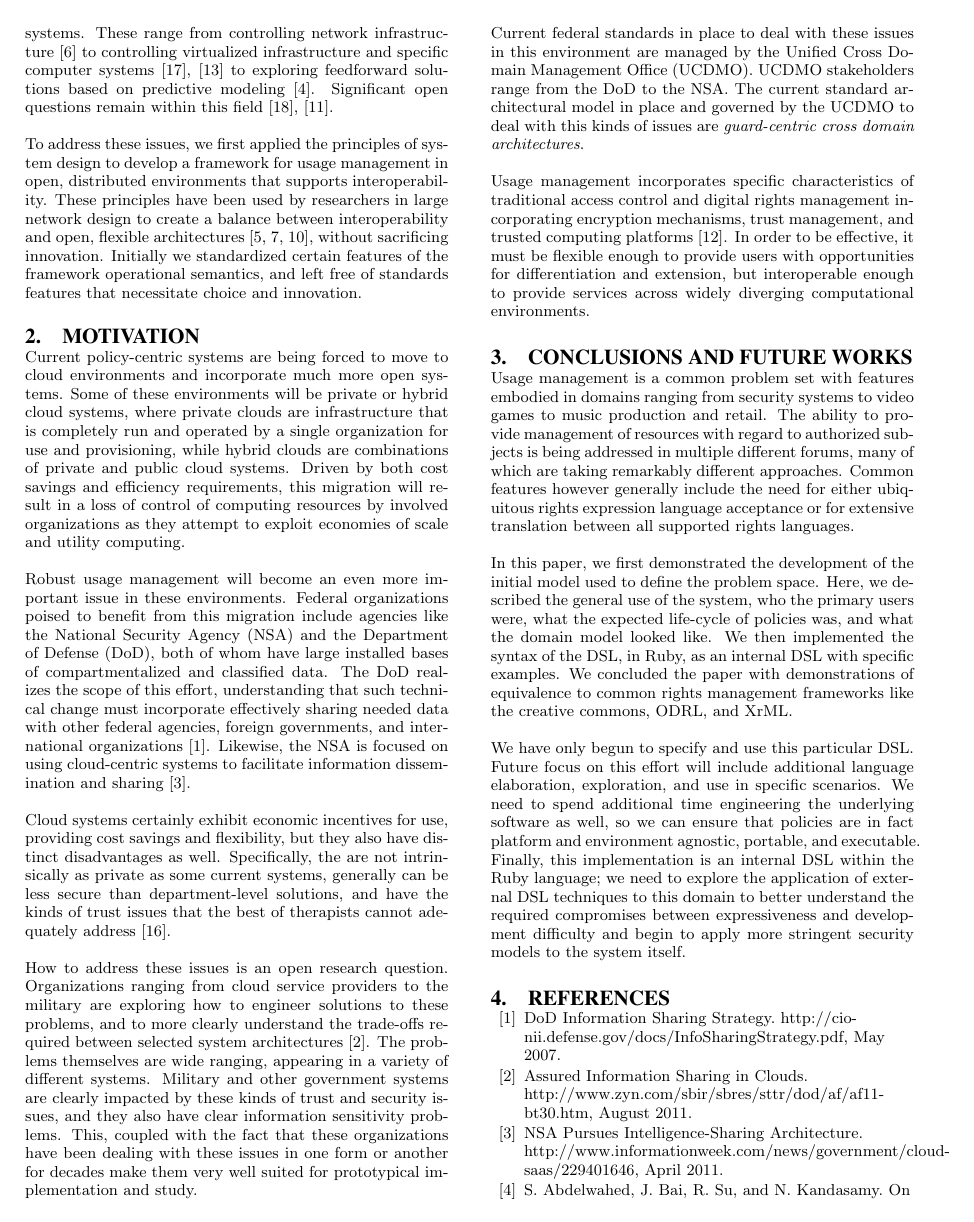
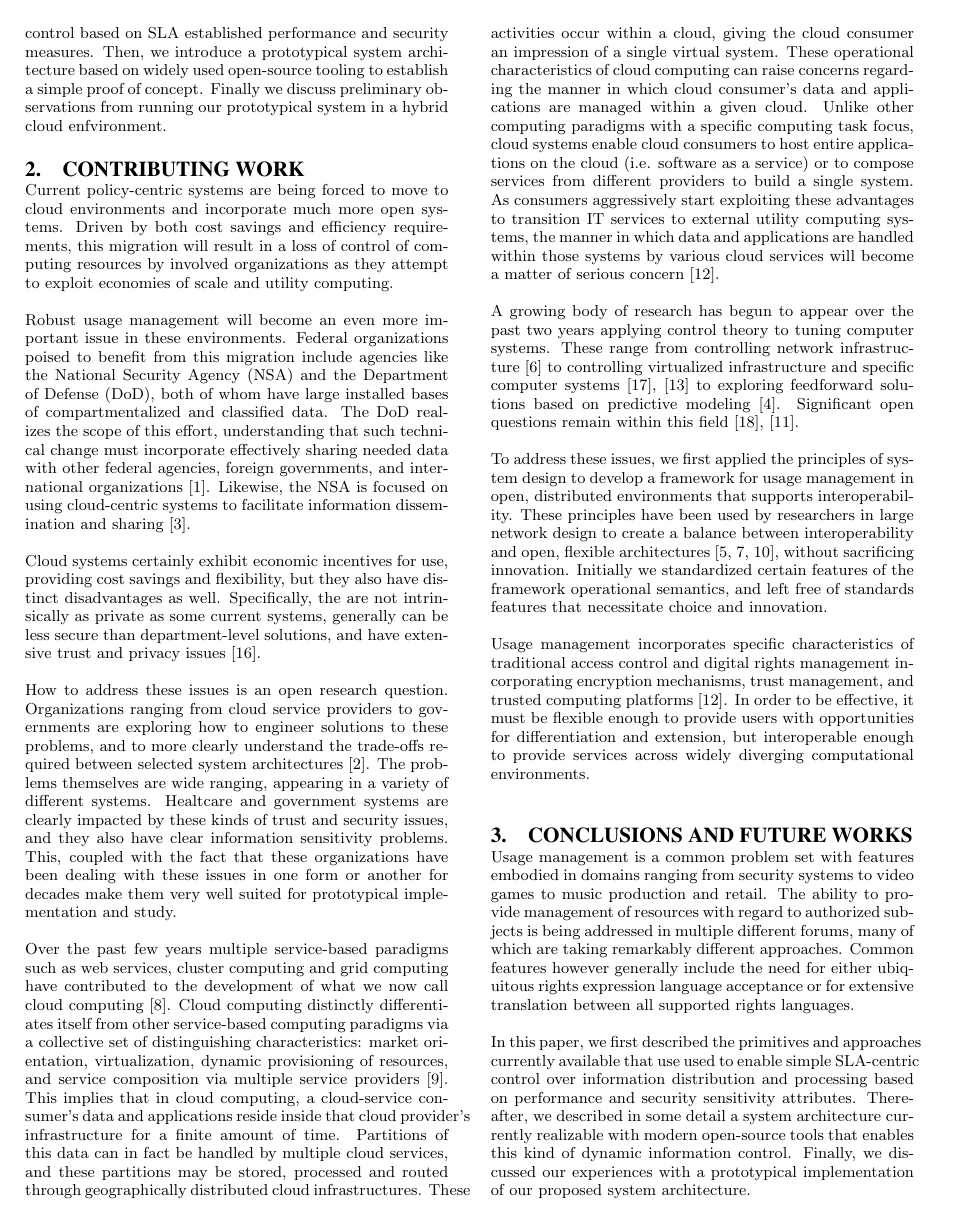
Before and after one commit to cclamb/ccsw-12, a LaTeX paper (main.tex): page 2 of 3. Compiled offline with pdfLaTeX.

Commit message:
first few pages

```diff
--- a/main.tex
+++ b/main.tex
@@ -60,5 +60,18 @@ Herein, we define usage management as the ability to control actions over resour
 
 Furthermore, cloud computing is emerging as the future of utility systems hosting for consumer-facing applications.  In these kinds of systems, components, applications, and hardware are provided as utilities over the Internet with associated pricing schemes pegged by system demand.  Users accept specific Quality-of-Service (QoS) guidelines that providers use to provision and eventually allocate resources. These guidelines become the basis over which providers charge for services.
+
+This work focuses on developing integrated service level agreements (SLAs) that address both traditional performance measures as well as security and usage management directives.  We feel that cloud monitoring capabilities have over the past year reached the point at which commercial providers supply enough performance monitoring and system management primitives to begin to implement cloud-scale automatic management systems addressing data processing suitability from both performance and security perspectives.  For example, Amazon now supplies information through their CloudWatch product and provides a robust control interface via their Elastic Compute Cloud (EC2).  Likewise, private cloud infrastructure-as-a-service (Iaas) offerings like OpenStack and Eucalyptus provide similar control interfaces, simplifying control of hybrid systems.
+
+In this paper we first develop the mechanisms to enable control based on SLA established performance and security measures.  Then, we introduce a prototypical system architecture based on widely used open-source tooling to establish a simple proof of concept.  Finally we discuss preliminary observations from running our prototypical system in a hybrid cloud enfvironment.
+
+\section{Contributing Work}\label{sec:motivation}
+Current policy-centric systems are being forced to move to cloud environments and incorporate much more open systems.  Driven by both cost savings and efficiency requirements, this migration will result in a loss of control of computing resources by involved organizations as they attempt to exploit economies of scale and utility computing.
+
+Robust usage management will become an even more important issue in these environments.  Federal organizations poised to benefit from this migration include agencies like the National Security Agency (NSA) and the Department of Defense (DoD), both of whom have large installed bases of compartmentalized and classified data.  The DoD realizes the scope of this effort, understanding that such technical change must incorporate effectively sharing needed data with other federal agencies, foreign governments, and international organizations \cite{proposal:info-sharing-strategy}.  Likewise, the NSA is focused on using cloud-centric systems to facilitate information dissemination and sharing \cite{proposal:nsa-cloud}.
+
+Cloud systems certainly exhibit economic incentives for use, providing cost savings and flexibility, but they also have distinct disadvantages as well.  Specifically, the are not intrinsically as private as some current systems, generally can be less secure than department-level solutions, and have extensive trust and privacy issues \cite{proposal:privacy-security-trust-cloud}.
+
+How to address these issues is an open research question.  Organizations ranging from cloud service providers to governments are exploring how to engineer solutions to these problems, and to more clearly understand the trade-offs required between selected system architectures \cite{proposal:assured-info-sharing}.  The problems themselves are wide ranging, appearing in a variety of different systems.  Healtcare and government systems are clearly impacted by these kinds of trust and security issues, and they also have clear information sensitivity problems.  This, coupled with the fact that these organizations have been dealing with these issues in one form or another for decades make them very well suited for prototypical implementation and study.
 
 Over the past few years multiple service-based paradigms such as web services, cluster computing and grid computing have contributed to the development of what we now call cloud computing \cite{Bu:09}. Cloud computing distinctly differentiates itself from other service-based computing paradigms via a collective set of distinguishing characteristics:  market orientation, virtualization, dynamic provisioning of resources, and service composition via multiple service providers \cite{BuYeVeBrBr:09}. This implies that in cloud computing, a cloud-service consumer's data and applications reside inside that cloud provider's infrastructure for a finite amount of time.  Partitions of this data can in fact be handled by multiple cloud services, and these partitions may be stored, processed and routed through geographically distributed cloud infrastructures. These activities occur within a cloud, giving the cloud consumer an impression of a single virtual system.  These operational characteristics of cloud computing can raise concerns regarding the manner in which cloud consumer's data and applications are managed within a given cloud. Unlike other computing paradigms with a specific computing task focus, cloud systems enable cloud consumers to host entire applications on the cloud (i.e. software as a service) or to compose services from different providers to build a single system. As consumers aggressively start exploiting these advantages to transition IT services to external utility computing systems, the manner in which data and applications are handled within those systems by various cloud services will become a matter of serious concern \cite{Jamkhedkar:2010:IUM:1866870.1866885}.
 
@@ -66,35 +79,14 @@ A growing body of research has begun to appear over the past two years applying
 
 To address these issues, we first applied the principles of system design to develop a framework for usage management in open, distributed environments that supports interoperability. These principles have been used by researchers in large network design to create a balance between interoperability and open, flexible architectures~\cite{Al:04,BlCl:01,ClWrSoBr:02}, without sacrificing innovation. Initially we standardized certain features of the framework operational semantics, and left free of standards features that necessitate choice and innovation.
 
-%Current enterprise computing systems are facing a troubling future.  As things stand today, they are too expensive, unreliable, and information dissemination procedures are just too slow.  Current approaches to partitioning information in cross-domain scenarios are simply unable to migrate to cloud environments.  Additionally, the current approach of controlling information by controlling the underlying physical network is too cost ineffective to continue.  This leaves large government and commercial organizations concerned with avoiding the exposure of sensitive data in a very uncomfortable position, where they cannot continue doing what they have done, and cannot migrate to what everyone else is doing.
-%
-%Generally, such systems still do not use current commercial resources as well as they could and use costly data partitioning schemes.  Most of these kinds of systems use some combination of systems managed in house by the enterprise itself rather than exploiting lower cost cloud-enabled services.  Furthermore, many of these systems have large maintenance loads imposed on them as a result of internal infrastructural requirements like data and database management or systems administration.  In many cases networks containing sensitive data are separated from other internal networks to enhance data security at the expense of productivity, leading to decreased working efficiencies and increased costs.
-%
-%These kinds of large distributed systems suffer from a lack of stability and reliability as a direct result of their inflated provisioning and support costs.  Simply put, the large cost and effort burden of these systems precludes the ability to implement the appropriate redundancy and fault tolerance in any but the absolutely most critical systems.  Justifying the costs associated with standard reliability practices like diverse entry or geographically separated hot spares is more and more difficult to do unless forced by draconian legal policy or similarly dire business conditions.
-%
-%Finally, the length of time between when a sensitive document or other type of data artifact is requested and when it can be delivered to a requester with acceptable need to view that artifact is prohibitively long.  These kinds of sensitive artifacts, usually maintained on partitioned networks or systems, require large amounts of review by specially trained reviewers prior to release to data requesters.  In cases where acquisition of this data is under hard time constraints like sudden market shifts or other unexpected conditional changes this long review time can result in consequences ranging from financial losses to loss of life.
-%
-%Federal, military, and healthcare computer systems are prime examples of these kinds of problematic distributed systems, and demonstrate the difficulty inherent in implementing new technical solutions.  They, like other similar systems, need to be re-imagined to take advantage of radical market shifts in computational provisioning.
-
-\section{Motivation}\label{sec:motivation}
-Current policy-centric systems are being forced to move to cloud environments and incorporate much more open systems.  Some of these environments will be private or hybrid cloud systems, where private clouds are infrastructure that is completely run and operated by a single organization for use and provisioning, while hybrid clouds are combinations of private and public cloud systems.  Driven by both cost savings and efficiency requirements, this migration will result in a loss of control of computing resources by involved organizations as they attempt to exploit economies of scale and utility computing.
-
-Robust usage management will become an even more important issue in these environments.  Federal organizations poised to benefit from this migration include agencies like the National Security Agency (NSA) and the Department of Defense (DoD), both of whom have large installed bases of compartmentalized and classified data.  The DoD realizes the scope of this effort, understanding that such technical change must incorporate effectively sharing needed data with other federal agencies, foreign governments, and international organizations \cite{proposal:info-sharing-strategy}.  Likewise, the NSA is focused on using cloud-centric systems to facilitate information dissemination and sharing \cite{proposal:nsa-cloud}.
-
-Cloud systems certainly exhibit economic incentives for use, providing cost savings and flexibility, but they also have distinct disadvantages as well.  Specifically, the are not intrinsically as private as some current systems, generally can be less secure than department-level solutions, and have the kinds of trust issues that the best of therapists cannot adequately address \cite{proposal:privacy-security-trust-cloud}.
-
-How to address these issues is an open research question.  Organizations ranging from cloud service providers to the military are exploring how to engineer solutions to these problems, and to more clearly understand the trade-offs required between selected system architectures \cite{proposal:assured-info-sharing}.  The problems themselves are wide ranging, appearing in a variety of different systems.  Military and other government systems are clearly impacted by these kinds of trust and security issues, and they also have clear information sensitivity problems.  This, coupled with the fact that these organizations have been dealing with these issues in one form or another for decades make them very well suited for prototypical implementation and study.
-
-Current federal standards in place to deal with these issues in this environment are managed by the Unified Cross Domain Management Office (UCDMO).  UCDMO stakeholders range from the DoD to the NSA.  The current standard architectural model in place and governed by the UCDMO to deal with this kinds of issues are \textit{guard-centric cross domain architectures}.
-
 Usage management incorporates specific characteristics of traditional access control and digital rights management incorporating encryption mechanisms, trust management, and trusted computing platforms \cite{Jamkhedkar:2010:IUM:1866870.1866885}.  In order to be effective, it must be flexible enough to provide users with opportunities for differentiation and extension, but interoperable enough to provide services across widely diverging computational environments.
 
 \section{Conclusions and Future Works}
 Usage management is a common problem set with features embodied in domains ranging from security systems to video games to music production and retail.  The ability to provide management of resources with regard to authorized subjects is being addressed in multiple different forums, many of which are taking remarkably different approaches.  Common features however generally include the need for either ubiquitous rights expression language acceptance or for extensive translation between all supported rights languages.
 
-In this paper, we first demonstrated the development of the initial model used to define the problem space.  Here, we described the general use of the system, who the primary users were, what the expected life-cycle of policies was, and what the domain model looked like.  We then implemented the syntax of the DSL, in Ruby, as an internal DSL with specific examples.  We concluded the paper with demonstrations of equivalence to common rights management frameworks like the creative commons, ODRL, and XrML.
+In this paper, we first described the primitives and approaches currently available that use used to enable simple SLA-centric control over information distribution and processing based on performance and security sensitivity attributes.  Thereafter, we described in some detail a system architecture currently realizable with modern open-source tools that enables this kind of dynamic information control.  Finally, we discussed our experiences with a prototypical implementation of our proposed system architecture.
 
-We have only begun to specify and use this particular DSL.  Future focus on this effort will include additional language elaboration, exploration, and use in specific scenarios.  We need to spend additional time engineering the underlying software as well, so we can ensure that policies are in fact platform and environment agnostic, portable, and executable.  Finally, this implementation is an internal DSL within the Ruby language; we need to explore the application of external DSL techniques to this domain to better understand the required compromises between expressiveness and development difficulty and begin to apply more stringent security models to the system itself.
+In the future, we currently plan to move away from our current web-centric model, examining more data-centric tooling, though we expect to remain committed to open source tools.  We will also incorporate more standards, like the eXtensible Access Control Markup Language (XACML), to describe policies and controls, and work to establish a clear model behind our work in order to more deeply understand the intrinsic limitations of this problem domain.
 
 \bibliographystyle{abbrv}
 \bibliography{bib/drm,bib/ucdmo,bib/ctrl}
```
Also changed, not shown: main.pdf, main.tex (2 more changed lines), 1 other file.
